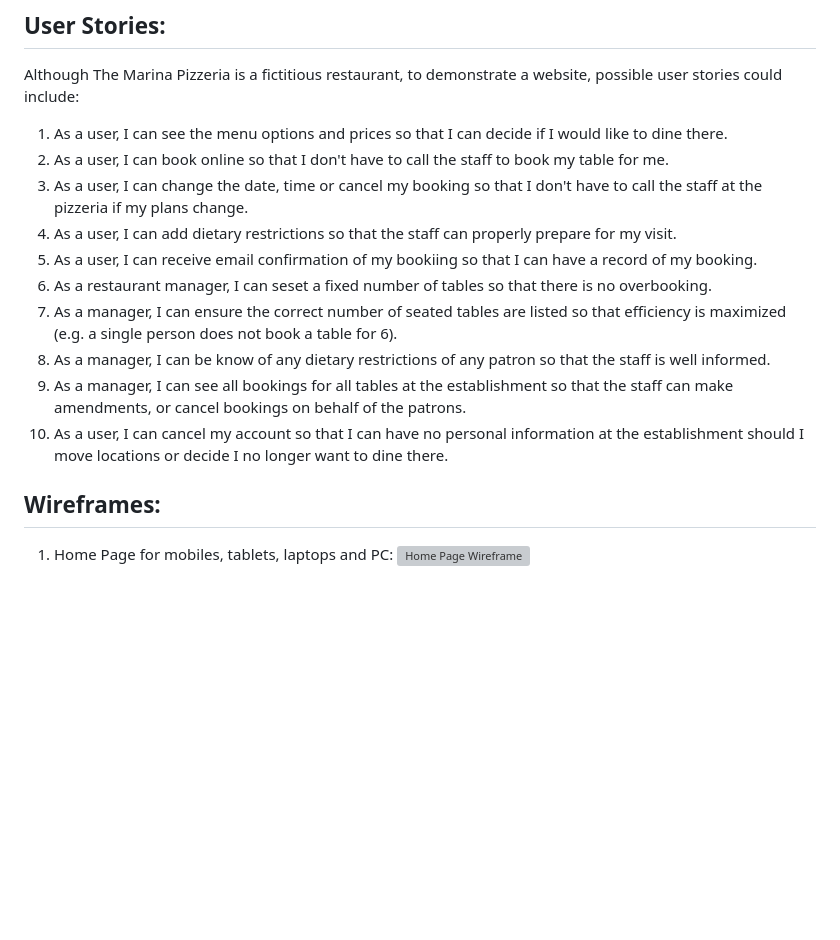
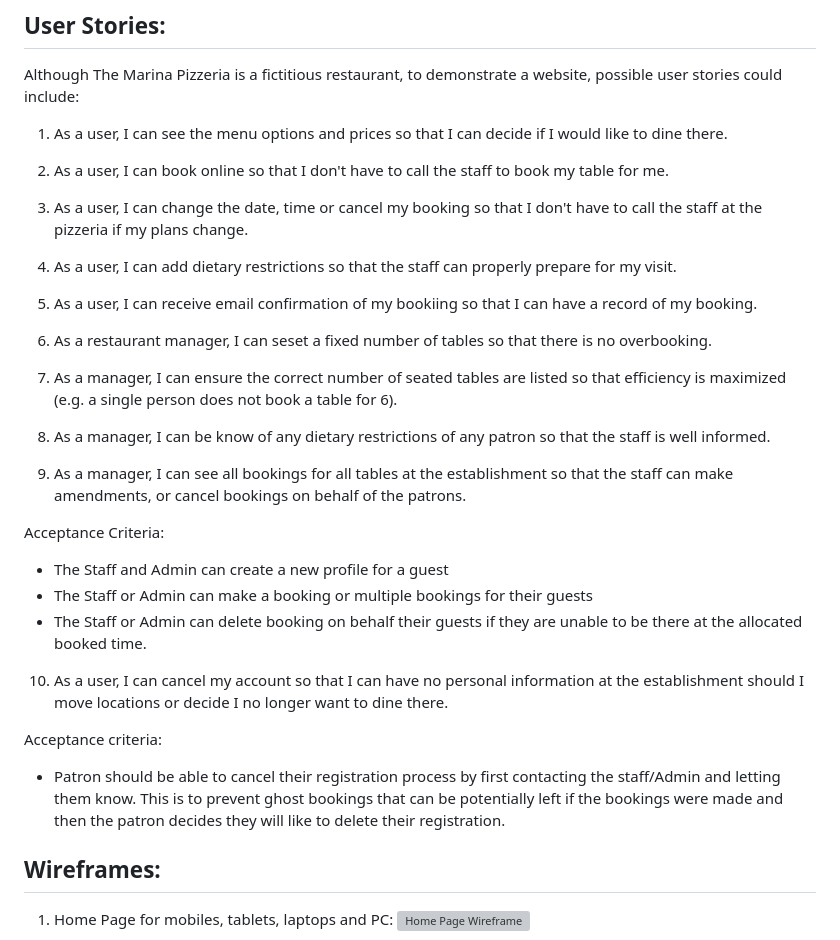
Before and after one commit to Analisa1984/the-marina-pizzeria, a Markdown page: README.md, the part around the change. Drawn GitHub-style; blank space fills up the shorter version; grey boxes are pictures that could not be loaded.

Commit message:
Add user stories and Acceptance criteria for each.

```diff
--- a/README.md
+++ b/README.md
@@ -52,6 +52,7 @@
 Although The Marina Pizzeria is a fictitious restaurant, to demonstrate a website, possible user stories could include:
 
 1. As a user, I can see the menu options and prices so that I can decide if I would like to dine there.
+
 2. As a user, I can book online so that I don't have to call the staff to book my table for me.
 3. As a user, I can change the date, time or cancel my booking so that I don't have to call the staff at the pizzeria if my plans change.
 4. As a user, I can add dietary restrictions so that the staff can properly prepare for my visit.
@@ -60,7 +61,17 @@ Although The Marina Pizzeria is a fictitious restaurant, to demonstrate a websit
 7. As a manager, I can ensure the correct number of seated tables are listed so that efficiency is maximized (e.g. a single person does not book a table for 6).
 8. As a manager, I can be know of any dietary restrictions of any patron so that the staff is well informed.
 9. As a manager, I can see all bookings for all tables at the establishment so that the staff can make amendments, or cancel bookings on behalf of the patrons.
+
+Acceptance Criteria:
+
+- The Staff and Admin can create a new profile for a guest
+- The Staff or Admin can make a booking or multiple bookings for their guests
+- The Staff or Admin can delete booking on behalf their guests if they are unable to be there at the allocated booked time.
+
 10. As a user, I can cancel my account so that I can have no personal information at the establishment should I move locations or decide I no longer want to dine there.
+
+Acceptance criteria:
+ -  Patron should be able to cancel their registration process by first contacting the staff/Admin and letting them know. This is to prevent ghost bookings that can be potentially left if the bookings were made and then the patron decides they will like to delete their registration.
 
 ## Wireframes:
 
```
